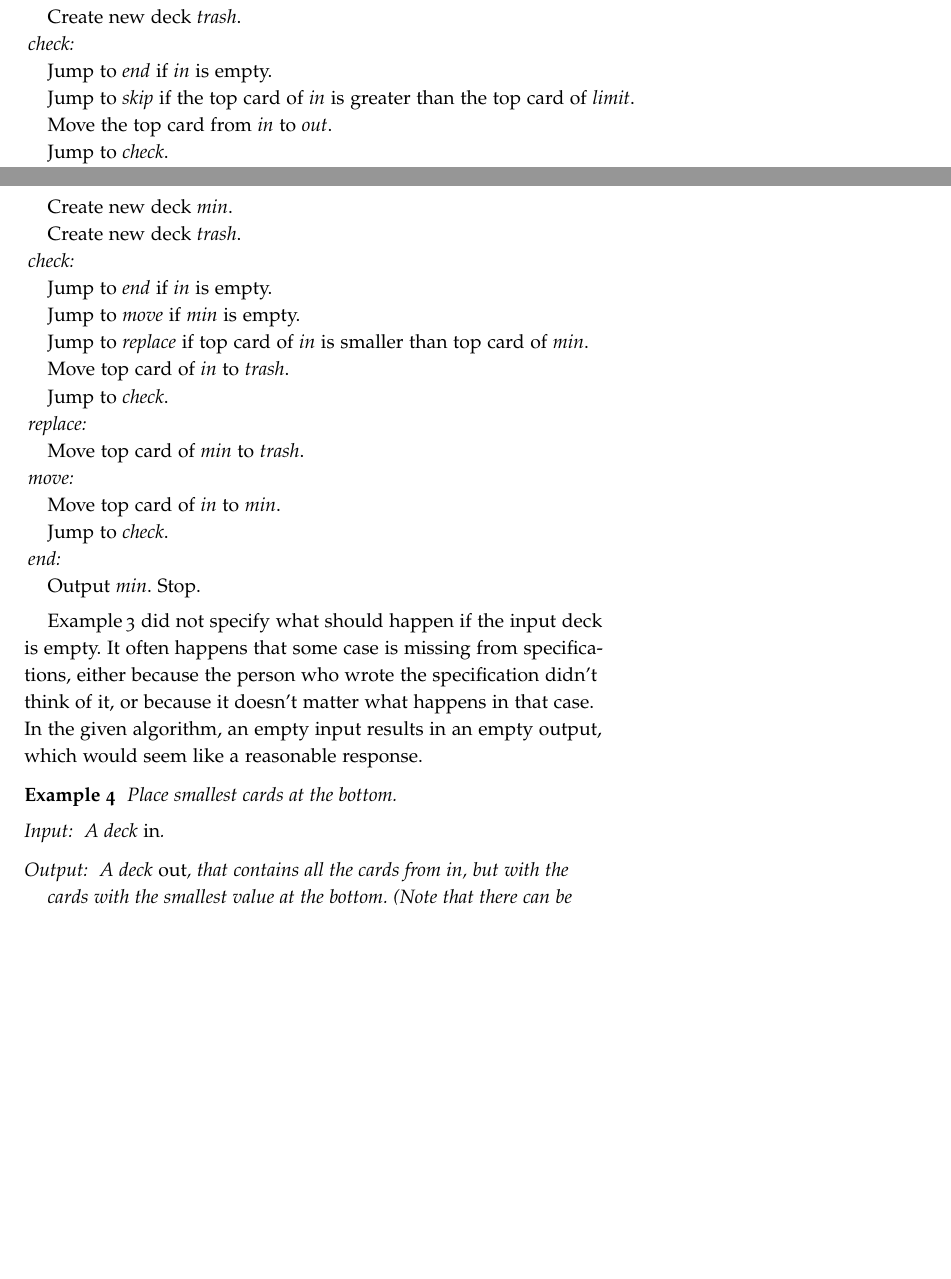
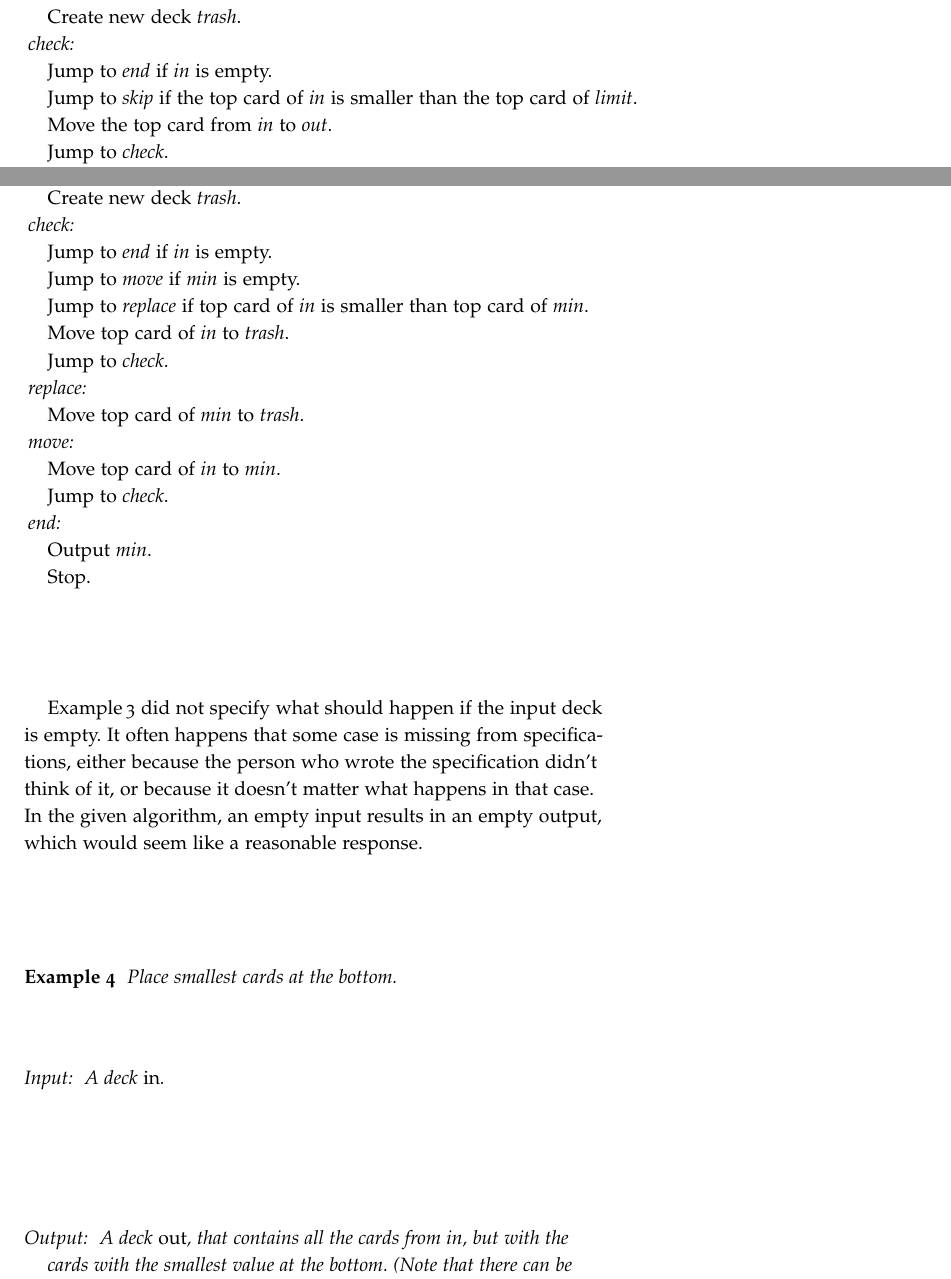
Before and after one commit to njlarsson/Card-Deck-Processor, a LaTeX document (ex-naturallang.tex): two parts of pages 3 and 4 of 5 before the commit and two parts of pages 3 and 4 of 6 after it, joined at a grey line, cut so that both start at the same text, the shorter picture padded with empty space. Compiled offline with pdfLaTeX.

Commit message:
Bug fixes in algorithms.

```diff
--- a/ex-naturallang.tex
+++ b/ex-naturallang.tex
@@ -159,7 +159,7 @@ solution, but short and simple are good properties to strive for.
       Create new deck \emph{trash}.\\
       \lbl{check}\\
       Jump to \emph{end} if \emph{in} is empty.\\
-      Jump to \emph{skip} if the top card of \emph{in} is greater than
+      Jump to \emph{skip} if the top card of \emph{in} is smaller than
       the top card of \emph{limit}.\\
       Move the top card from \emph{in} to \emph{out}.\\
       Jump to \emph{check}.\\
@@ -198,7 +198,7 @@ solution, but short and simple are good properties to strive for.
       Move top card of \emph{in} to \emph{min}.\\
       Jump to \emph{check}.\\
       \lbl{end}\\
-      Output \emph{min}.
+      Output \emph{min}.\\
       Stop.
     \end{tabular}
   \end{description}
```
Also changed, not shown: ex-naturallang.tex (2 more changed lines), 1 other file.
